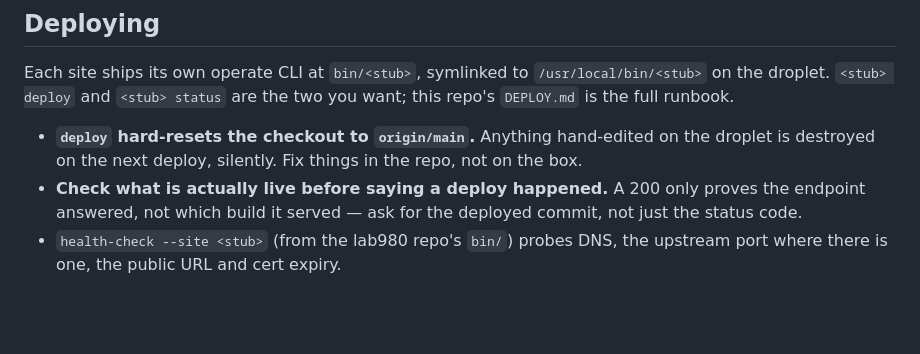
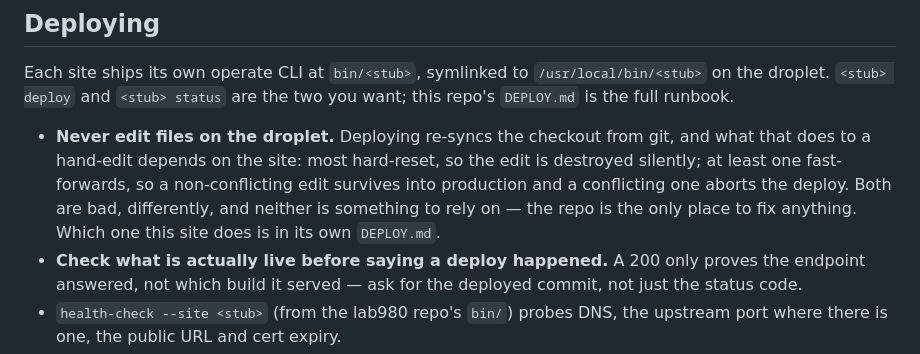
Before and after one commit to ivjames/sheep, a Markdown page: .claude/rules/lab980-conventions.md, the part around the change. GitHub-like rendering; blank space fills up the shorter version.

Commit message:
Re-sync the conventions: the deploy claim was not universally true
The file asserted that deploy hard-resets the checkout and destroys any
hand-edit on the droplet. True here, false for prm, which fast-forwards —
so the universal file stopped asserting a per-site mechanism. Corrected
canonically in lab980.com#22; this is the owned file converging.

Co-Authored-By: Claude Opus 5 <noreply@anthropic.com>
Claude-Session: https://claude.ai/code/session_01TqDWwj7F3To1QEN4ZbcqGP

```diff
--- a/.claude/rules/lab980-conventions.md
+++ b/.claude/rules/lab980-conventions.md
@@ -52,9 +52,13 @@ Each site ships its own operate CLI at `bin/<stub>`, symlinked to
 `/usr/local/bin/<stub>` on the droplet. `<stub> deploy` and `<stub> status` are
 the two you want; this repo's `DEPLOY.md` is the full runbook.
 
-- **`deploy` hard-resets the checkout to `origin/main`.** Anything hand-edited
-  on the droplet is destroyed on the next deploy, silently. Fix things in the
-  repo, not on the box.
+- **Never edit files on the droplet.** Deploying re-syncs the checkout from
+  git, and what that does to a hand-edit depends on the site: most hard-reset,
+  so the edit is destroyed silently; at least one fast-forwards, so a
+  non-conflicting edit survives into production and a conflicting one aborts
+  the deploy. Both are bad, differently, and neither is something to rely on —
+  the repo is the only place to fix anything. Which one this site does is in
+  its own `DEPLOY.md`.
 - **Check what is actually live before saying a deploy happened.** A 200 only
   proves the endpoint answered, not which build it served — ask for the
   deployed commit, not just the status code.
```
